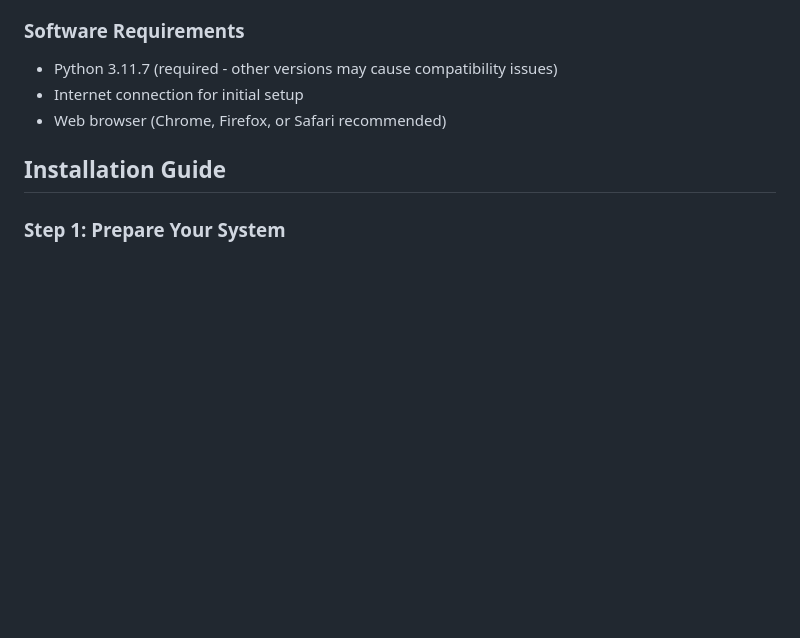
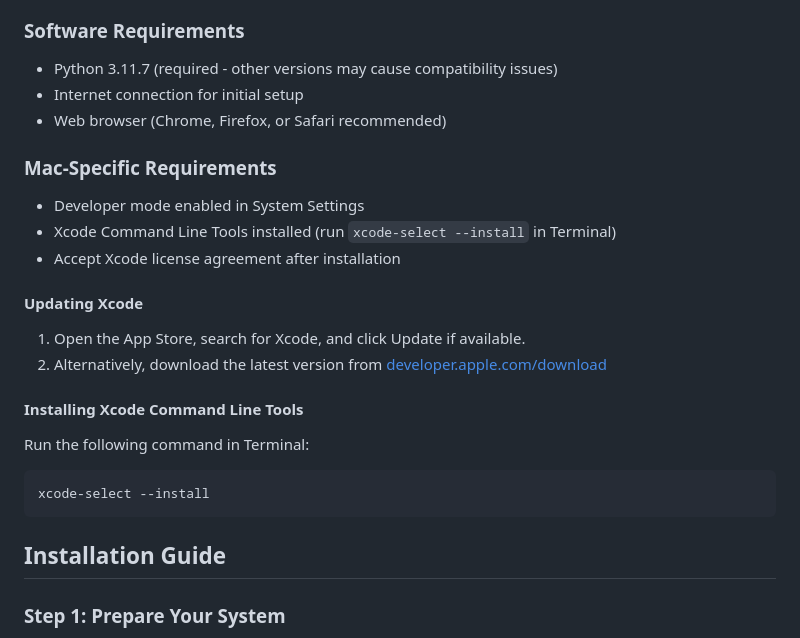
Before and after one commit to nl3wanglab/PIE-Project, a Markdown page: README.md, the part around the change. Drawn GitHub-style; blank space fills up the shorter version.

````diff
--- a/README.md
+++ b/README.md
@@ -22,6 +22,21 @@ This tool provides comprehensive analysis of parent-child interactions by:
 - Python 3.11.7 (required - other versions may cause compatibility issues)
 - Internet connection for initial setup
 - Web browser (Chrome, Firefox, or Safari recommended)
+
+### Mac-Specific Requirements
+- Developer mode enabled in System Settings
+- Xcode Command Line Tools installed (run `xcode-select --install` in Terminal)
+- Accept Xcode license agreement after installation
+
+#### Updating Xcode
+1. Open the App Store, search for Xcode, and click Update if available.
+2. Alternatively, download the latest version from [developer.apple.com/download](https://developer.apple.com/download)
+
+#### Installing Xcode Command Line Tools
+Run the following command in Terminal:
+```bash
+xcode-select --install
+```
 
 ## Installation Guide
 
````
